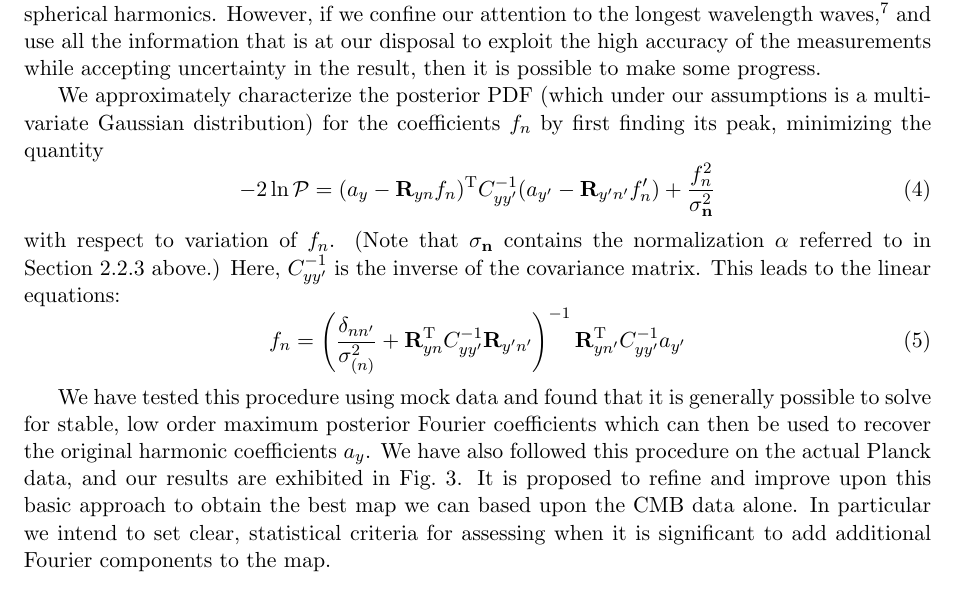
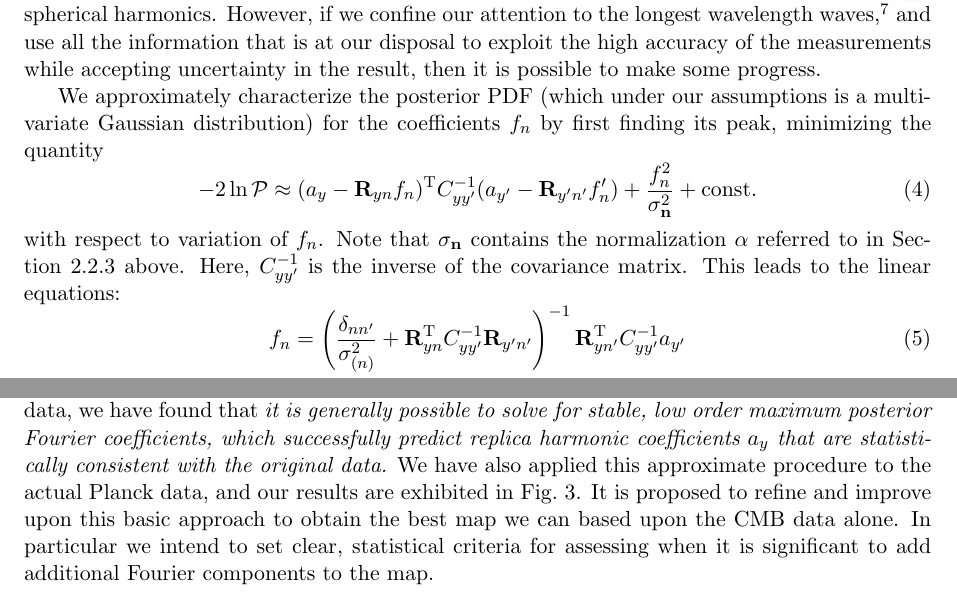
Before and after one commit to LaurencePeanuts/Music, a LaTeX document (doc/proposals/2015NSF/prodes.tex): part of page 6 of 22 before the commit and two parts of page 6 of 22 after it, the two joined at a grey line, cut so that both start at the same text. Compiled offline with pdfLaTeX; a missing bibliography style is replaced by a similar one.

Commit message:
Reconciled approximate and inflationary \cal P's

```diff
--- a/doc/proposals/2015NSF/prodes.tex
+++ b/doc/proposals/2015NSF/prodes.tex
@@ -133,16 +133,17 @@ The simple question that motivated this investigation, and which did not seem to
 
 We approximately characterize the posterior PDF (which under our assumptions is a multi-variate Gaussian distribution) for the coefficients $f_n$ by first finding its peak, minimizing the quantity
 \begin{equation}
--2\ln{\cal P}=(a_y- \mathbf{R}_{yn}f_n)^{\mathrm{T}}C_{yy'}^{-1}(a_{y'}-\mathbf{R}_{y'n'}f_n')+\frac{f_n^2}{\sigma_{\bf n}^2}
+-2\ln{\cal P} \approx (a_y- \mathbf{R}_{yn}f_n)^{\mathrm{T}}C_{yy'}^{-1}(a_{y'}-\mathbf{R}_{y'n'}f_n')+\frac{f_n^2}{\sigma_{\bf n}^2} + \mathrm{const.}
 \end{equation}
-with respect to variation of $f_n$. (Note that $\sigma_{\bf n}$ contains the normalization $\alpha$ referred to in Section~\ref{sec:fnGaussianPrior} above.)
+with respect to variation of $f_n$. Note that $\sigma_{\bf n}$ contains the normalization $\alpha$ referred to in Section~\ref{sec:fnGaussianPrior} above.
 Here, $C_{yy'}^{-1}$ is the inverse
 of the covariance matrix. This leads to the linear equations:
 \begin{equation}
 f_n=\left(\frac{\delta_{nn'}}{\sigma_{(n)}^2}+\mathbf{R}_{yn}^{\mathrm{T}}C_{yy'}^{-1}\mathbf{R}_{y'n'}\right)^{-1}\mathbf{R}^{\mathrm{T}}_{yn'}C_{yy'}^{-1}a_{y'}
 \end{equation}
 
-We have tested this procedure using mock data and found that it is generally possible to solve for stable, low order maximum posterior Fourier coefficients which can then be used to recover the original harmonic coefficients $a_y$. We have also followed this procedure on the actual Planck data, and our results are exhibited in Fig.~3. It is proposed to refine and improve upon this basic approach to obtain the best map we can based upon the CMB data alone. In particular we intend to set clear, statistical criteria for assessing when it is significant to add additional Fourier components to the map.
+In Section~\ref{} below, we give a more rigorously-derived expression for the posterior PDF ${\cal P}$. The approximate form given here is sufficient for a vital early feasibility check:
+using mock data, we have found that {\it it is generally possible to solve for stable, low order maximum posterior Fourier coefficients, which successfully predict replica harmonic coefficients $a_y$ that are statistically consistent with the original data.} We have also applied this approximate procedure to the actual Planck data, and our results are exhibited in Fig.~3. It is proposed to refine and improve upon this basic approach to obtain the best map we can based upon the CMB data alone. In particular we intend to set clear, statistical criteria for assessing when it is significant to add additional Fourier components to the map.
 \begin{figure}[t]
 \centering
 %\includegraphics{nsffig.pdf}
```
Also changed, not shown: doc/proposals/2015NSF/prodes.pdf.
